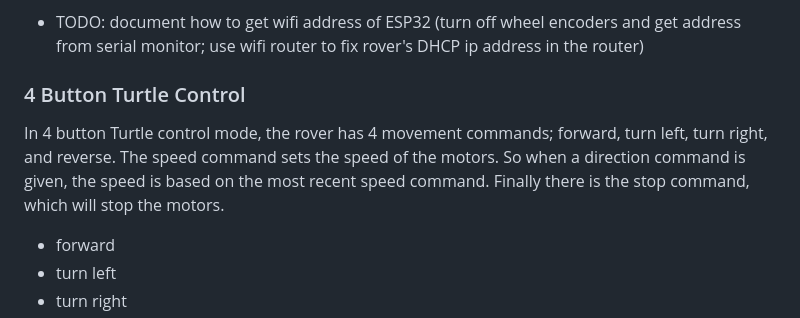
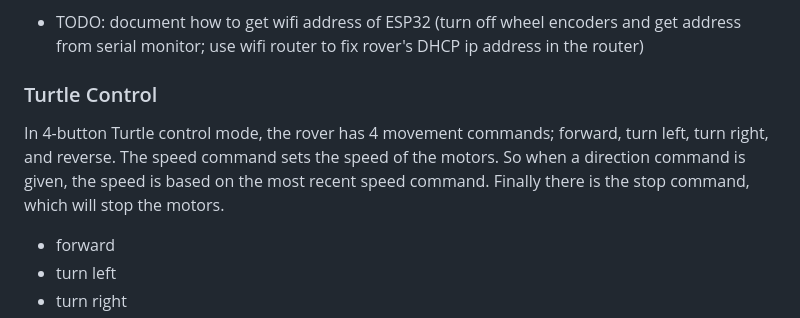
Before and after one commit to Ezward/Esp32CameraRover2, a Markdown page: docs/rover_control.md, the part around the change. Drawn GitHub-style.

Commit message:
minor formatting thingy

```diff
--- a/docs/rover_control.md
+++ b/docs/rover_control.md
@@ -7,8 +7,8 @@ Controlling (driving) the rover is done with the web application.  There are 4 c
 
 - TODO: document how to get wifi address of ESP32 (turn off wheel encoders and get address from serial monitor; use wifi router to fix rover's DHCP ip address in the router)
 
-### 4 Button Turtle Control
-In 4 button Turtle control mode, the rover has 4 movement commands; forward, turn left, turn right, and reverse.  The speed command sets the speed of the motors.  So when a direction command is given, the speed is based on the most recent speed command.  Finally there is the stop command, which will stop the motors.
+### Turtle Control
+In 4-button Turtle control mode, the rover has 4 movement commands; forward, turn left, turn right, and reverse.  The speed command sets the speed of the motors.  So when a direction command is given, the speed is based on the most recent speed command.  Finally there is the stop command, which will stop the motors.
 - forward
 - turn left
 - turn right
```
